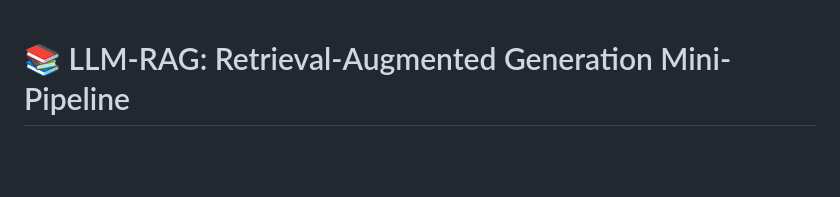
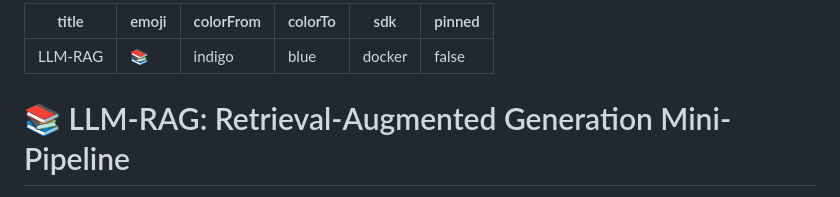
Before and after one commit to Mormona/llm-rag, a Markdown page: README.md, the part around the change. Rendered like a GitHub page; blank space fills up the shorter version.

```diff
--- a/README.md
+++ b/README.md
@@ -1,4 +1,11 @@
-
+---
+title: LLM-RAG
+emoji: 📚
+colorFrom: indigo
+colorTo: blue
+sdk: docker
+pinned: false
+---
 
 # 📚 LLM-RAG: Retrieval-Augmented Generation Mini-Pipeline
 
```
